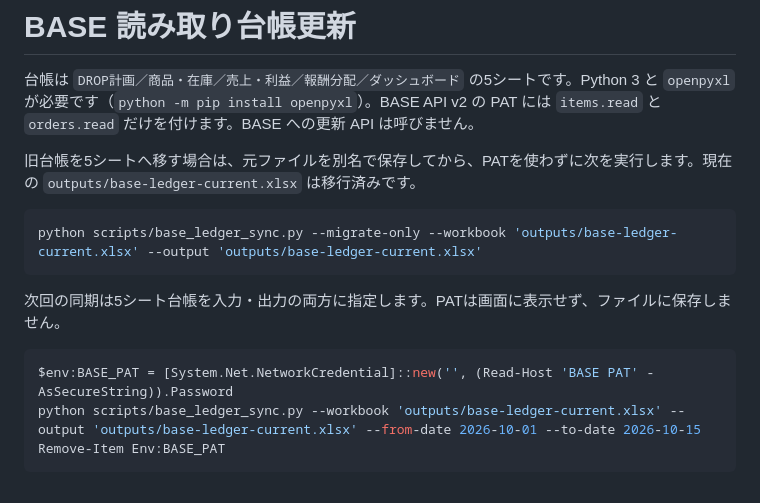
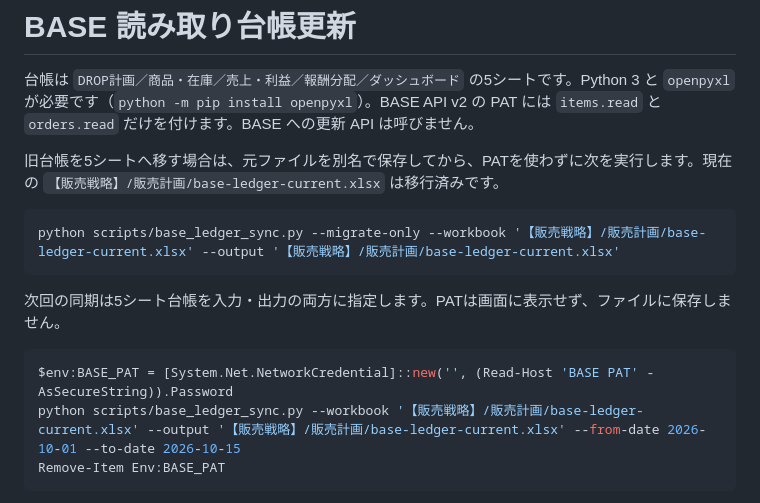
Before and after one commit to 252595tana-alt/life-is-max-bet, a Markdown page: scripts/BASE_LEDGER_SYNC.md, the part around the change. GitHub-like rendering.

Commit message:
Point ledger sync guide to sales plan folder

````diff
--- a/scripts/BASE_LEDGER_SYNC.md
+++ b/scripts/BASE_LEDGER_SYNC.md
@@ -2,17 +2,17 @@
 
 台帳は `DROP計画／商品・在庫／売上・利益／報酬分配／ダッシュボード` の5シートです。Python 3 と `openpyxl` が必要です（`python -m pip install openpyxl`）。BASE API v2 の PAT には `items.read` と `orders.read` だけを付けます。BASE への更新 API は呼びません。
 
-旧台帳を5シートへ移す場合は、元ファイルを別名で保存してから、PATを使わずに次を実行します。現在の `outputs/base-ledger-current.xlsx` は移行済みです。
+旧台帳を5シートへ移す場合は、元ファイルを別名で保存してから、PATを使わずに次を実行します。現在の `【販売戦略】/販売計画/base-ledger-current.xlsx` は移行済みです。
 
 ```powershell
-python scripts/base_ledger_sync.py --migrate-only --workbook 'outputs/base-ledger-current.xlsx' --output 'outputs/base-ledger-current.xlsx'
+python scripts/base_ledger_sync.py --migrate-only --workbook '【販売戦略】/販売計画/base-ledger-current.xlsx' --output '【販売戦略】/販売計画/base-ledger-current.xlsx'
 ```
 
 次回の同期は5シート台帳を入力・出力の両方に指定します。PATは画面に表示せず、ファイルに保存しません。
 
 ```powershell
 $env:BASE_PAT = [System.Net.NetworkCredential]::new('', (Read-Host 'BASE PAT' -AsSecureString)).Password
-python scripts/base_ledger_sync.py --workbook 'outputs/base-ledger-current.xlsx' --output 'outputs/base-ledger-current.xlsx' --from-date 2026-10-01 --to-date 2026-10-15
+python scripts/base_ledger_sync.py --workbook '【販売戦略】/販売計画/base-ledger-current.xlsx' --output '【販売戦略】/販売計画/base-ledger-current.xlsx' --from-date 2026-10-01 --to-date 2026-10-15
 Remove-Item Env:BASE_PAT
 ```
 
````
